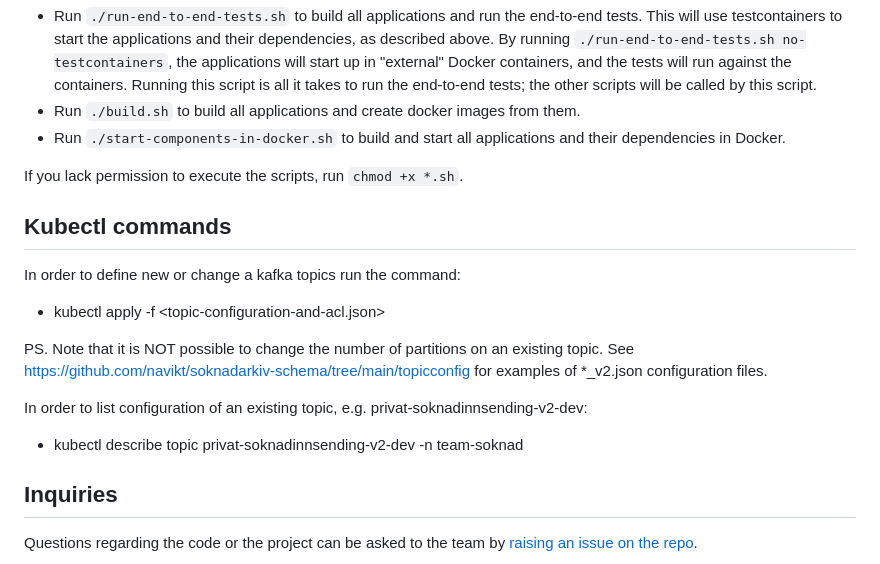
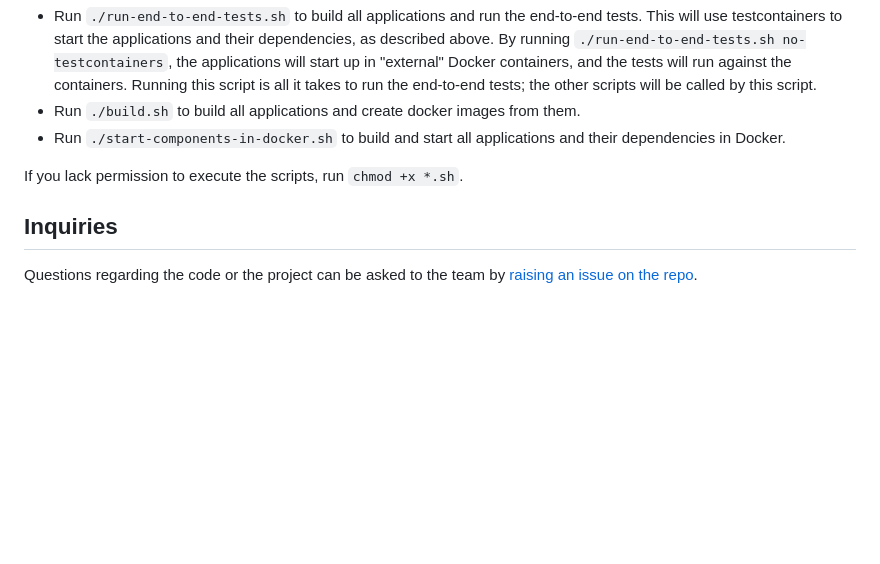
Before and after one commit to navikt/archiving-infrastructure, a Markdown page: README.md, the part around the change. Drawn GitHub-style; blank space fills up the shorter version.

Commit message:
Increase number of partitions
Moved to documentation

```diff
--- a/README.md
+++ b/README.md
@@ -38,16 +38,6 @@ The load tests can be started ad-hoc at any time by running the following comman
 
 If you lack permission to execute the scripts, run `chmod +x *.sh`.
 
-## Kubectl commands
-In order to define new or change a kafka topics run the command:
-* kubectl apply -f <topic-configuration-and-acl.json>
-
-PS. Note that it is NOT possible to change the number of partitions on an existing topic.
-See https://github.com/navikt/soknadarkiv-schema/tree/main/topicconfig for examples of *_v2.json configuration files.
-
-In order to list configuration of an existing topic, e.g. privat-soknadinnsending-v2-dev:
-* kubectl describe topic privat-soknadinnsending-v2-dev -n team-soknad
-
 ## Inquiries
 Questions regarding the code or the project can be asked to the team by [raising an issue on the repo](https://github.com/navikt/archiving-infrastructure/issues).
 
```
